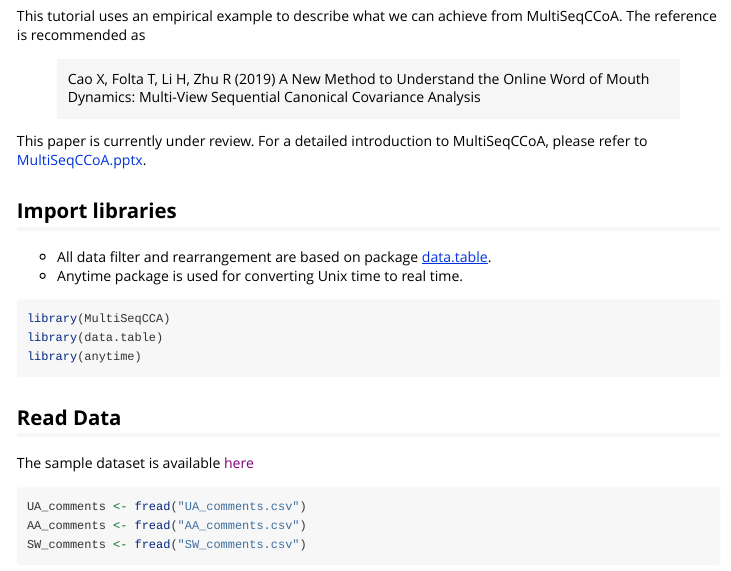
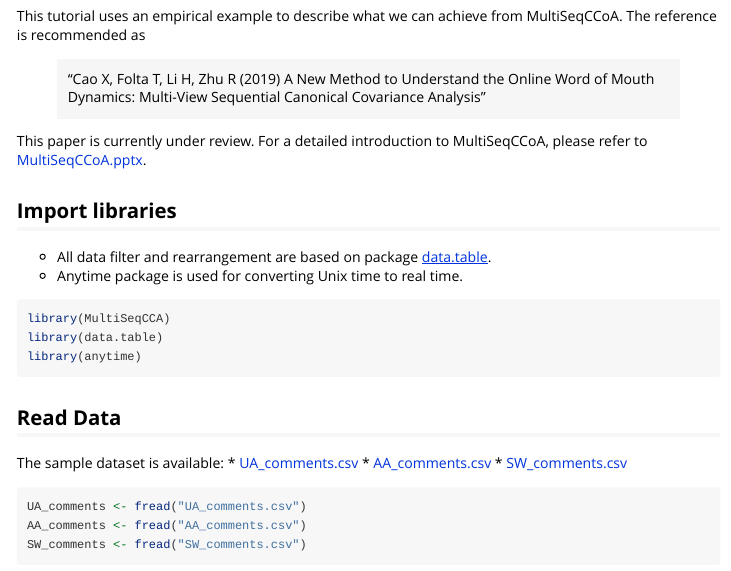
Before and after one commit to HongfeiUconn/MultiSeqCCoA_Tutorial, an R Markdown document (index.Rmd): the page in a window 1100 px wide, from 190 px down. Rendered offline with R 4.5, knitr and Pandoc, with nearby package versions; long lines of code are wrapped.

Commit message:
insert data files

````diff
--- a/index.Rmd
+++ b/index.Rmd
@@ -25,9 +24,10 @@ knitr::opts_chunk$set(
 )
 ```
 
+
 This tutorial uses an empirical example to describe what we can achieve from MultiSeqCCoA. The reference is recommended as
 
-> Cao X, Folta T, Li H, Zhu R (2019) A New Method to Understand the Online Word of Mouth Dynamics: Multi-View Sequential Canonical Covariance Analysis
+> "Cao X, Folta T, Li H, Zhu R (2019) A New Method to Understand the Online Word of Mouth Dynamics: Multi-View Sequential Canonical Covariance Analysis"
 
 This paper is currently under review. For a detailed introduction to MultiSeqCCoA, please refer to <a href="/MultiSeqCCoA.pptx" download="MultiSeqCCoA.pptx">MultiSeqCCoA.pptx</a>.
 
@@ -44,7 +44,10 @@ library(anytime)
 
 ## Read Data
 
-The sample dataset is available [here]()
+The sample dataset is available:
+    * <a href="/sample_data/UA_comments.csv" download="UA_comments.csv">UA_comments.csv</a>
+    * <a href="/sample_data/AA_comments.csv" download="AA_comments.csv">AA_comments.csv</a>
+    * <a href="/sample_data/SW_comments.csv" download="SW_comments.csv">SW_comments.csv</a>
 
 ```{r, warning = FALSE}
 UA_comments <- fread("UA_comments.csv")
````
Also changed, not shown: docs/sample_data/AA_comments.csv (added), docs/sample_data/SW_comments.csv (added), docs/sample_data/UA_comments.csv (added), index.Rmd (1 more changed lines), 2 other files.
